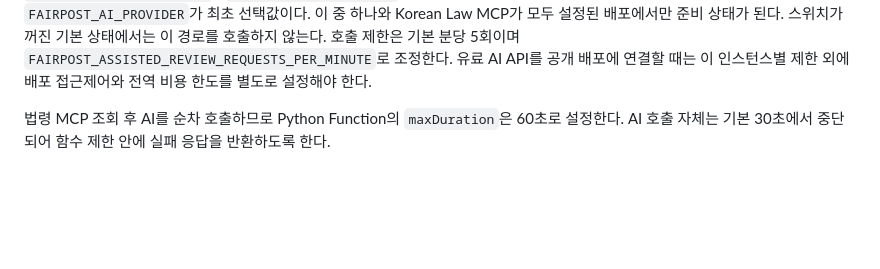
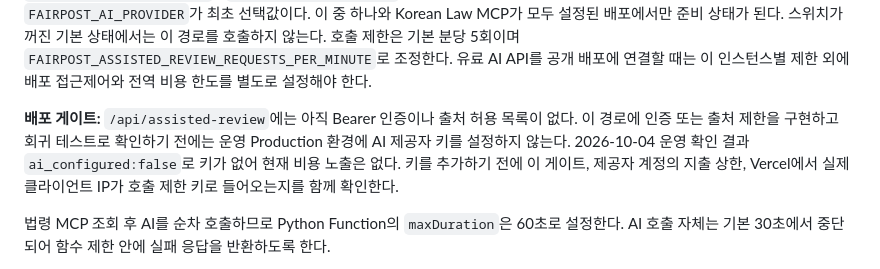
Before and after one commit to koul777/fairpost-mcp, a Markdown page: docs/vercel-deployment.md, the part around the change. GitHub-like rendering; blank space fills up the shorter version.

```diff
--- a/docs/vercel-deployment.md
+++ b/docs/vercel-deployment.md
@@ -37,6 +37,13 @@ GPT는 `FAIRPOST_OPENAI_API_KEY`ㆍ`FAIRPOST_OPENAI_MODEL`, Gemini는
 `FAIRPOST_ASSISTED_REVIEW_REQUESTS_PER_MINUTE`로 조정한다. 유료 AI API를
 공개 배포에 연결할 때는 이 인스턴스별 제한 외에 배포 접근제어와 전역 비용
 한도를 별도로 설정해야 한다.
+
+**배포 게이트:** `/api/assisted-review`에는 아직 Bearer 인증이나 출처 허용 목록이
+없다. 이 경로에 인증 또는 출처 제한을 구현하고 회귀 테스트로 확인하기 전에는 운영
+Production 환경에 AI 제공자 키를 설정하지 않는다. 2026-10-04 운영 확인 결과
+`ai_configured:false`로 키가 없어 현재 비용 노출은 없다. 키를 추가하기 전에 이 게이트,
+제공자 계정의 지출 상한, Vercel에서 실제 클라이언트 IP가 호출 제한 키로 들어오는지를
+함께 확인한다.
 
 법령 MCP 조회 후 AI를 순차 호출하므로 Python Function의 `maxDuration`은 60초로
 설정한다. AI 호출 자체는 기본 30초에서 중단되어 함수 제한 안에 실패 응답을
```
Also changed, not shown: docs/roadmap.md (+19 -0 lines).
